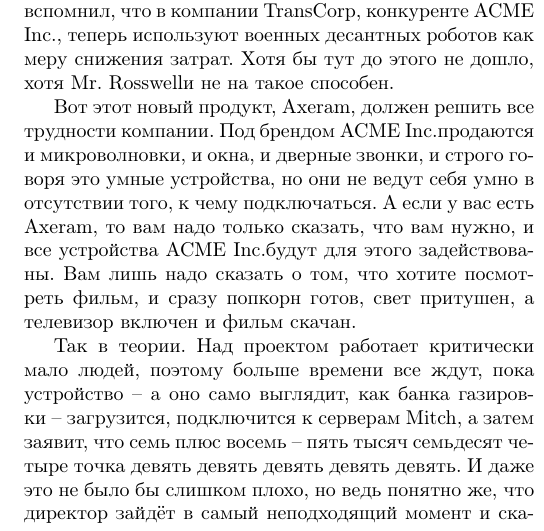
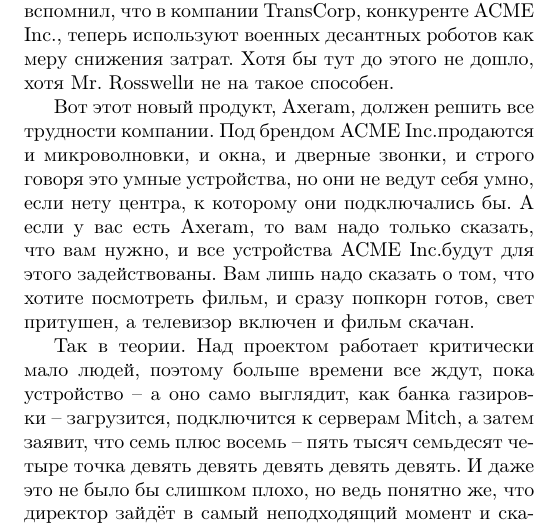
Before and after one commit to danya02/slon-2019-summer-lit-club, a LaTeX document (main.tex): part of one column of page 1 of 11, cut so that both start at the same text. Compiled offline with pdfLaTeX.

Commit message:
Phrasing change. Closes #5.

```diff
--- a/main.tex
+++ b/main.tex
@@ -56,7 +56,7 @@
 \lang{-- Семь. Две недели подряд уже как.}{``Seven. That's 2 weeks in a row.''}
 \lang{Несмотря на то, что \corpname -- самый известный производитель умных устройств для дома, доходы компании оставляли желать лучшего. Продажи падали последние два года, в основном потому что более простые и более дешёвые альтернативы стали значительно доступнее. \ceoname, директор компании, сильно заблуждается, когда говорит, что в каждом доме должен быть автономный дрон для доставки еды.}{Despite \corpname's reputation as the leading provider of connected household technolody, its profit margins left a lot to be desired. Sales have been down for the last 2 years, mostly because cheaper, simpler alternatives to their products have become widely available. Despite what \ceoname, the company's CEO, would have you believe, not everyone wants an autonomous drone for food delivery.}
 \lang{-- Так, вы все сегодня хорошо поработали. Вот, угощайтесь -- за счёт компании! -- сказал \mainname, загружая в дрон бутылки с газировкой. Провожая его взглядом, он вспомнил, что в компании TransCorp, конкуренте \corpname, теперь используют военных десантных роботов как меру снижения затрат. Хотя бы тут до этого не дошло, хотя \ceoname и не на такое способен.}{``Okay, good work everybody. Let's have a round of drinks on the house!'' said \mainname, loading up the drone with soda cans. As it flew off over the empty cubicles, he remembered that one of their competitors, TransCorp, has decided to use military assault robots as a cost-cutting measure. At least it didn't come to that here, he thought, although he wouldn't put it past \ceoname.}
-\lang{Вот этот новый продукт, \ainame, должен решить все трудности компании. Под брендом \corpname продаются и микроволновки, и окна, и дверные звонки, и строго говоря это умные устройства, но они не ведут себя умно в отсутствии того, к чему подключаться. А если у вас есть \ainame, то вам надо только сказать, что вам нужно, и все устройства \corpname будут для этого задействованы. Вам лишь надо сказать о том, что хотите посмотреть фильм, и сразу попкорн готов, свет притушен, а телевизор включен и фильм скачан.}{Now this new product, \ainame, is supposed to fix all the company's problems. While a \corpname-branded microwave oven, or window, or doorbell, is technically a connected device, when there is nothing to connect to, it just works like a normal appliance. But in the presence of \ainame, you only need to say what you want to be done and the AI will use all your \corpname devices to do so. Meaning you just say that you want to watch a movie, and right away the popcorn is ready, the lights are dimmed, and your TV is ready to play.}
+\lang{Вот этот новый продукт, \ainame, должен решить все трудности компании. Под брендом \corpname продаются и микроволновки, и окна, и дверные звонки, и строго говоря это умные устройства, но они не ведут себя умно, если нету центра, к которому они подключались бы. А если у вас есть \ainame, то вам надо только сказать, что вам нужно, и все устройства \corpname будут для этого задействованы. Вам лишь надо сказать о том, что хотите посмотреть фильм, и сразу попкорн готов, свет притушен, а телевизор включен и фильм скачан.}{Now this new product, \ainame, is supposed to fix all the company's problems. While a \corpname-branded microwave oven, or window, or doorbell, is technically a connected device, when there is nothing to connect to, it just works like a normal appliance. But in the presence of \ainame, you only need to say what you want to be done and the AI will use all your \corpname devices to do so. Meaning you just say that you want to watch a movie, and right away the popcorn is ready, the lights are dimmed, and your TV is ready to play.}
 \lang{Так в теории. Над проектом работает критически мало людей, поэтому больше времени все ждут, пока устройство -- а оно само выглядит, как банка газировки -- загрузится, подключится к серверам \auxname, а затем заявит, что семь плюс восемь -- пять тысяч семьдесят четыре точка девять девять девять девять девять. И даже это не было бы слишком плохо, но ведь понятно же, что директор зайдёт в самый неподходящий момент и скажет --}{That's the theory, anyway. With the project being so understaffed, it becomes more about waiting for the device -- itself resembling a soda can -- to boot, connect to \auxname's servers, and then claim that seven plus eight is five thousand seventy four point nine nine nine nine nine nine. That alone would not be so bad, except you just know the Boss's going to come in at the worst possible time and say --}
 
 
```
